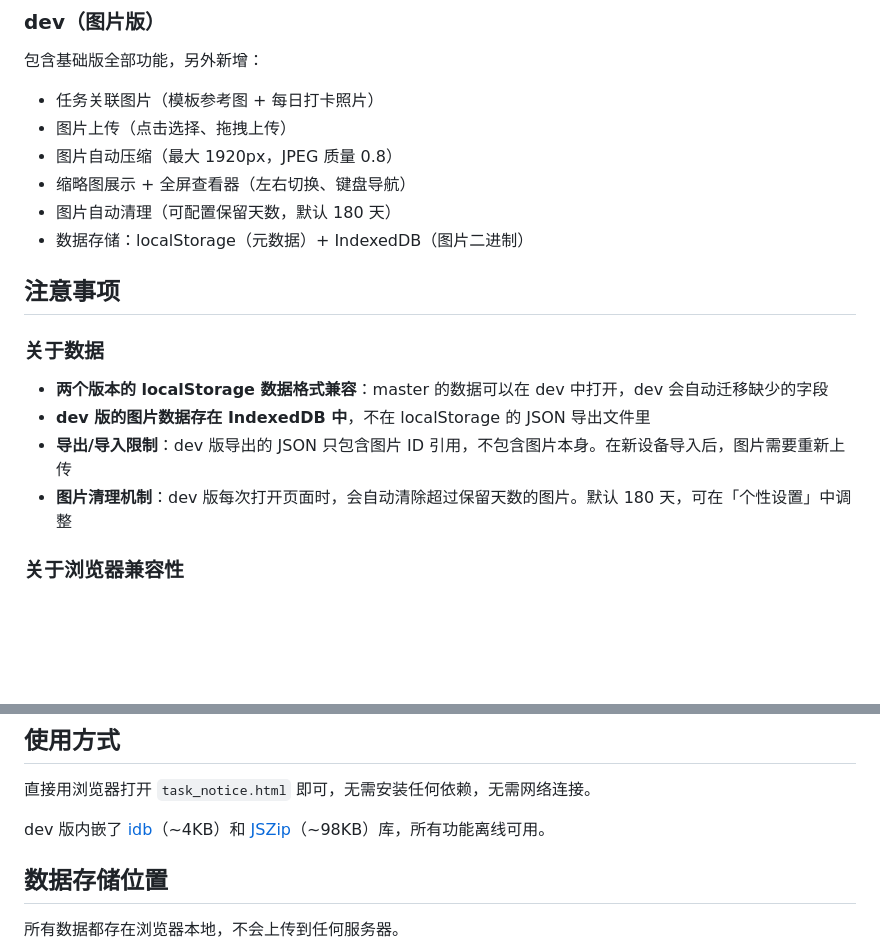
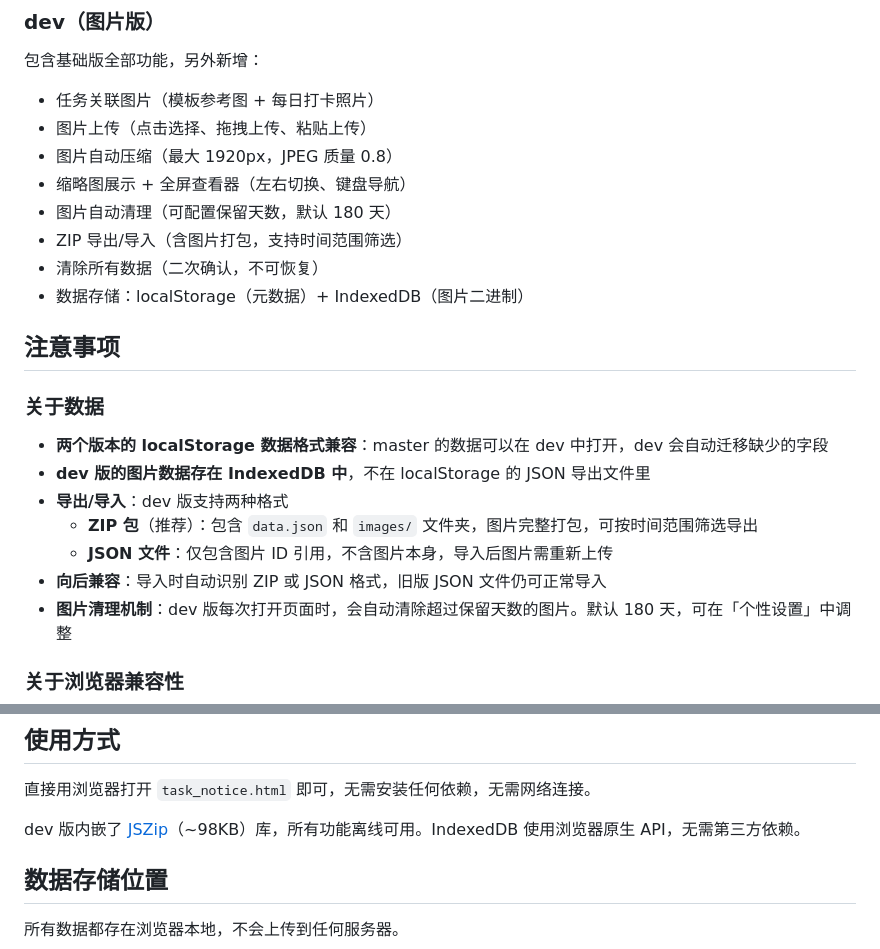
Before and after one commit to iambaozigg/task_notice, a Markdown page: README.md, 2 parts joined by grey strips. GitHub-like rendering; blank space fills up the shorter version.

Commit message:
docs: update README with ZIP export/import, clear data, paste upload
- Added ZIP export/import with images documentation
- Added time range filter for export
- Added clear all data feature
- Added paste upload to image upload methods
- Updated library info (removed idb, native IndexedDB API)
- Updated export/import section with two format options

Co-Authored-By: Claude Opus 4.7 <noreply@anthropic.com>

```diff
--- a/README.md
+++ b/README.md
@@ -27,10 +27,12 @@
 包含基础版全部功能，另外新增：
 
 - 任务关联图片（模板参考图 + 每日打卡照片）
-- 图片上传（点击选择、拖拽上传）
+- 图片上传（点击选择、拖拽上传、粘贴上传）
 - 图片自动压缩（最大 1920px，JPEG 质量 0.8）
 - 缩略图展示 + 全屏查看器（左右切换、键盘导航）
 - 图片自动清理（可配置保留天数，默认 180 天）
+- ZIP 导出/导入（含图片打包，支持时间范围筛选）
+- 清除所有数据（二次确认，不可恢复）
 - 数据存储：localStorage（元数据）+ IndexedDB（图片二进制）
 
 ## 注意事项
@@ -39,7 +41,10 @@
 
 - **两个版本的 localStorage 数据格式兼容**：master 的数据可以在 dev 中打开，dev 会自动迁移缺少的字段
 - **dev 版的图片数据存在 IndexedDB 中**，不在 localStorage 的 JSON 导出文件里
-- **导出/导入限制**：dev 版导出的 JSON 只包含图片 ID 引用，不包含图片本身。在新设备导入后，图片需要重新上传
+- **导出/导入**：dev 版支持两种格式
+  - **ZIP 包**（推荐）：包含 `data.json` 和 `images/` 文件夹，图片完整打包，可按时间范围筛选导出
+  - **JSON 文件**：仅包含图片 ID 引用，不含图片本身，导入后图片需重新上传
+- **向后兼容**：导入时自动识别 ZIP 或 JSON 格式，旧版 JSON 文件仍可正常导入
 - **图片清理机制**：dev 版每次打开页面时，会自动清除超过保留天数的图片。默认 180 天，可在「个性设置」中调整
 
 ### 关于浏览器兼容性
@@ -73,7 +78,7 @@ git cherry-pick <commit-hash>
 
 直接用浏览器打开 `task_notice.html` 即可，无需安装任何依赖，无需网络连接。
 
-dev 版内嵌了 [idb](https://github.com/jakearchibald/idb)（~4KB）和 [JSZip](https://github.com/Stuk/jszip)（~98KB）库，所有功能离线可用。
+dev 版内嵌了 [JSZip](https://github.com/Stuk/jszip)（~98KB）库，所有功能离线可用。IndexedDB 使用浏览器原生 API，无需第三方依赖。
 
 ## 数据存储位置
 
```
